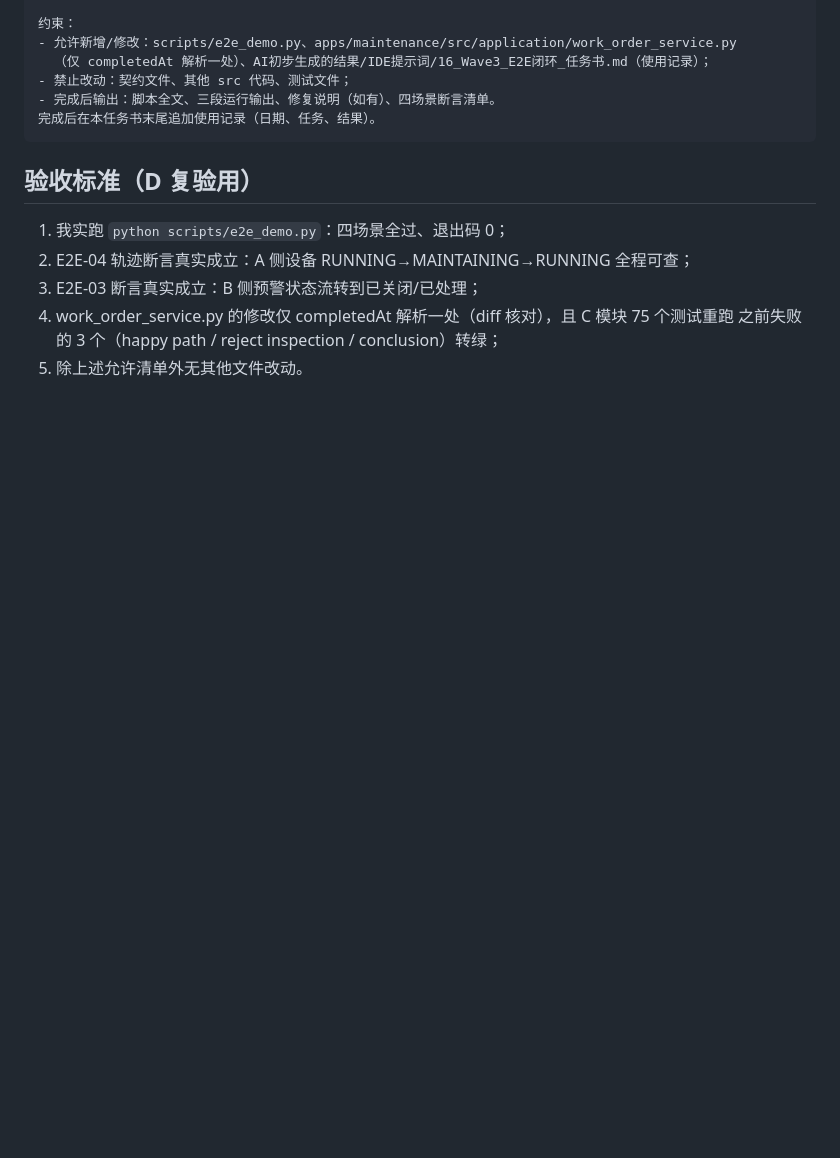
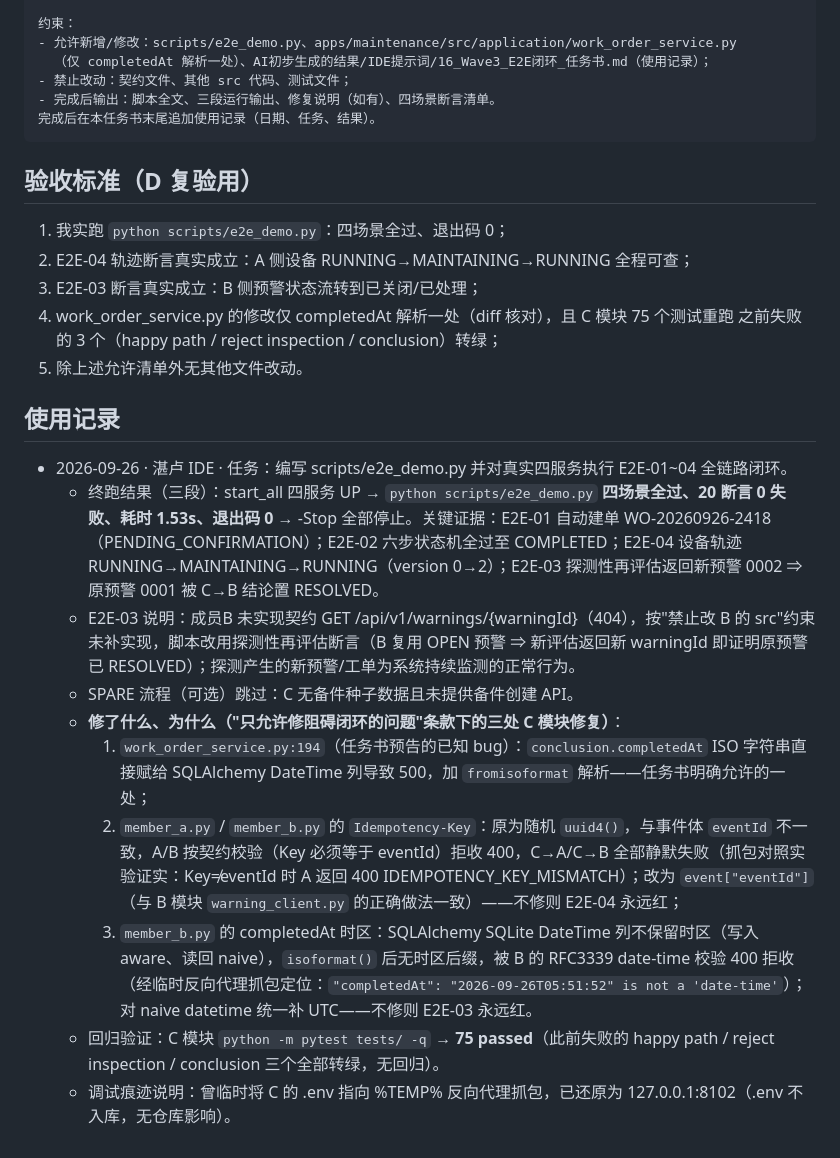
Before and after one commit to SlaterZhang/maintenance-work-order-system, a Markdown page: AI初步生成的结果/IDE提示词/16_Wave3_E2E闭环_任务书.md, the part around the change. GitHub-like rendering; blank space fills up the shorter version.

Commit message:
docs(d): 存档Wave3任务书并追加湛卢使用记录

```diff
--- a/AI初步生成的结果/IDE提示词/16_Wave3_E2E闭环_任务书.md
+++ b/AI初步生成的结果/IDE提示词/16_Wave3_E2E闭环_任务书.md
@@ -95,3 +95,16 @@ E2E-04 设备状态恢复A），作为演示与回归工具。按上方"E2E-01~0
 4. work_order_service.py 的修改仅 completedAt 解析一处（diff 核对），且 C 模块 75 个测试重跑
    之前失败的 3 个（happy path / reject inspection / conclusion）转绿；
 5. 除上述允许清单外无其他文件改动。
+
+## 使用记录
+
+- 2026-09-26 · 湛卢 IDE · 任务：编写 scripts/e2e_demo.py 并对真实四服务执行 E2E-01~04 全链路闭环。
+  - 终跑结果（三段）：start_all 四服务 UP → `python scripts/e2e_demo.py` **四场景全过、20 断言 0 失败、耗时 1.53s、退出码 0** → -Stop 全部停止。关键证据：E2E-01 自动建单 WO-20260926-2418（PENDING_CONFIRMATION）；E2E-02 六步状态机全过至 COMPLETED；E2E-04 设备轨迹 RUNNING→MAINTAINING→RUNNING（version 0→2）；E2E-03 探测性再评估返回新预警 0002 ⇒ 原预警 0001 被 C→B 结论置 RESOLVED。
+  - E2E-03 说明：成员B 未实现契约 GET /api/v1/warnings/{warningId}（404），按"禁止改 B 的 src"约束未补实现，脚本改用探测性再评估断言（B 复用 OPEN 预警 ⇒ 新评估返回新 warningId 即证明原预警已 RESOLVED）；探测产生的新预警/工单为系统持续监测的正常行为。
+  - SPARE 流程（可选）跳过：C 无备件种子数据且未提供备件创建 API。
+  - **修了什么、为什么（"只允许修阻碍闭环的问题"条款下的三处 C 模块修复）**：
+    1. `work_order_service.py:194`（任务书预告的已知 bug）：`conclusion.completedAt` ISO 字符串直接赋给 SQLAlchemy DateTime 列导致 500，加 `fromisoformat` 解析——任务书明确允许的一处；
+    2. `member_a.py` / `member_b.py` 的 `Idempotency-Key`：原为随机 `uuid4()`，与事件体 `eventId` 不一致，A/B 按契约校验（Key 必须等于 eventId）拒收 400，C→A/C→B 全部静默失败（抓包对照实验证实：Key≠eventId 时 A 返回 400 IDEMPOTENCY_KEY_MISMATCH）；改为 `event["eventId"]`（与 B 模块 `warning_client.py` 的正确做法一致）——不修则 E2E-04 永远红；
+    3. `member_b.py` 的 completedAt 时区：SQLAlchemy SQLite DateTime 列不保留时区（写入 aware、读回 naive），`isoformat()` 后无时区后缀，被 B 的 RFC3339 date-time 校验 400 拒收（经临时反向代理抓包定位：`"completedAt": "2026-09-26T05:51:52" is not a 'date-time'`）；对 naive datetime 统一补 UTC——不修则 E2E-03 永远红。
+  - 回归验证：C 模块 `python -m pytest tests/ -q` → **75 passed**（此前失败的 happy path / reject inspection / conclusion 三个全部转绿，无回归）。
+  - 调试痕迹说明：曾临时将 C 的 .env 指向 %TEMP% 反向代理抓包，已还原为 127.0.0.1:8102（.env 不入库，无仓库影响）。
```
